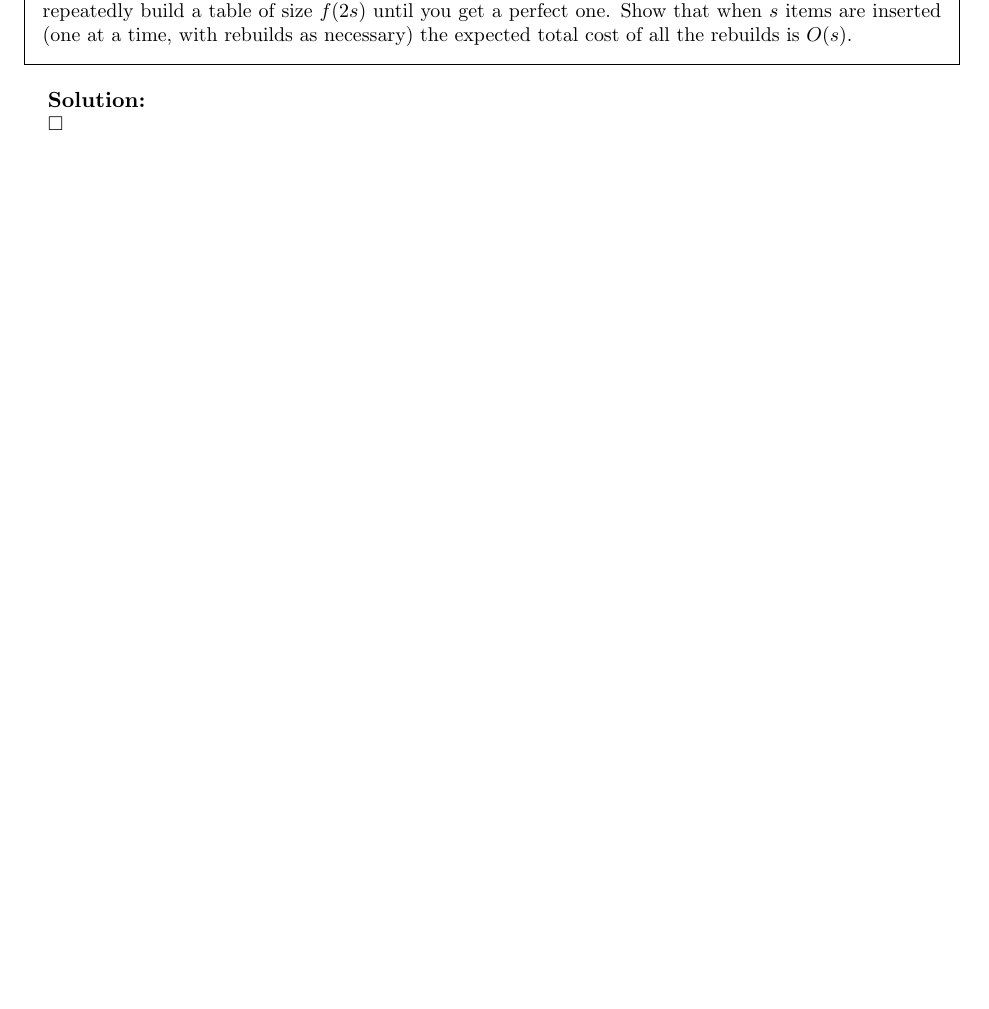
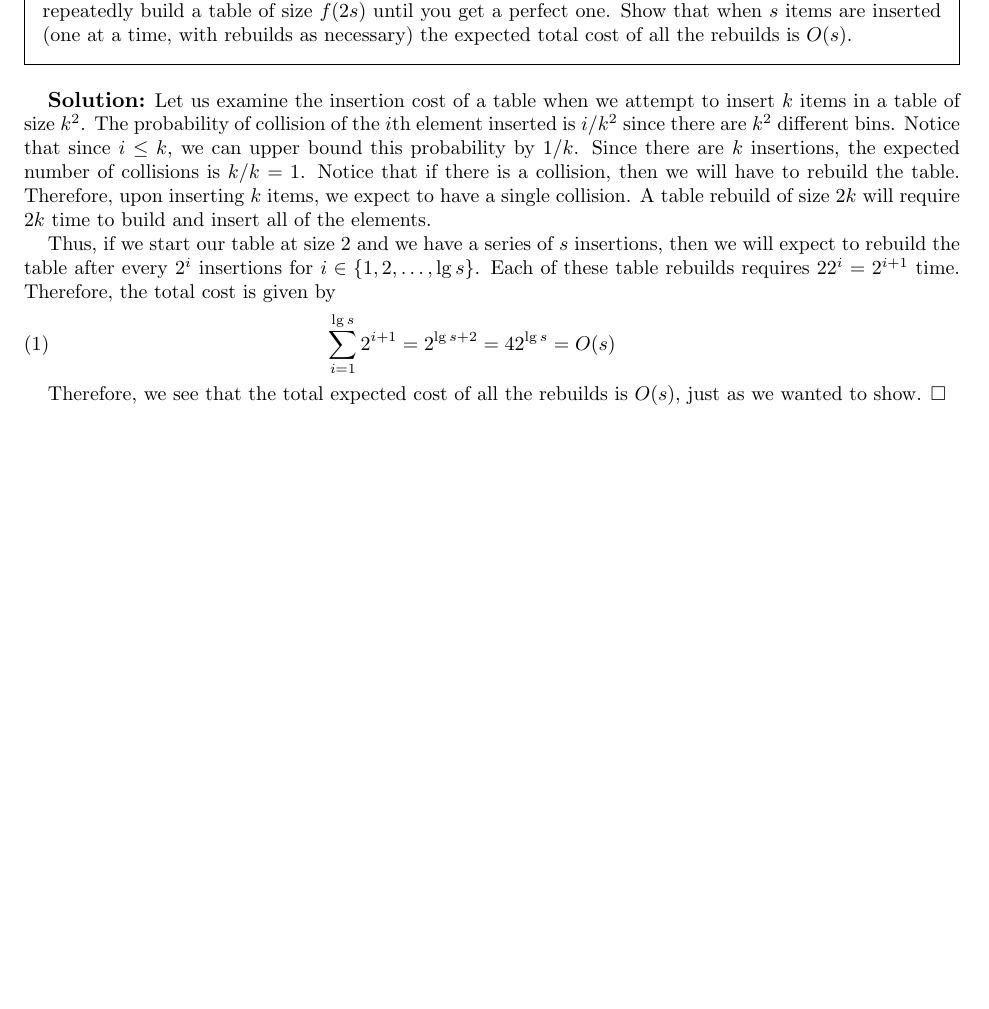
Before and after one commit to wangjohn/mit-courses, a LaTeX paper (6.854/ps4.tex): part of page 1 of 6, cut so that both start at the same text, the shorter picture padded with empty space. Compiled offline with pdfLaTeX.

Commit message:
Finished problem 1a.

```diff
--- a/6.854/ps4.tex
+++ b/6.854/ps4.tex
@@ -51,7 +51,14 @@ Consider a second-level table, that in the static case uses $f(s) = O(s^2)$ spac
 \end{prob}
 
 \begin{sol}
+Let us examine the insertion cost of a table when we attempt to insert $k$ items in a table of size $k^2$. The probability of collision of the $i$th element inserted is $i/k^2$ since there are $k^2$ different bins. Notice that since $i \leq k$, we can upper bound this probability by $1/k$. Since there are $k$ insertions, the expected number of collisions is $k/k = 1$. Notice that if there is a collision, then we will have to rebuild the table. Therefore, upon inserting $k$ items, we expect to have a single collision. A table rebuild of size $2k$ will require $2k$ time to build and insert all of the elements.
 
+Thus, if we start our table at size $2$ and we have a series of $s$ insertions, then we will expect to rebuild the table after every $2^i$ insertions for $i \in \{1,2, \ldots, \lg s\}$. Each of these table rebuilds requires $2 2^i = 2^{i+1}$ time. Therefore, the total cost is given by
+\begin{eqnarray}
+\sum_{i=1}^{\lg s} 2^{i+1} = 2^{\lg s + 2} = 4 2^{\lg s} = O(s)
+\end{eqnarray}
+
+Therefore, we see that the total expected cost of all the rebuilds is $O(s)$, just as we wanted to show.
 \end{sol}
 
 \newpage
```
Also changed, not shown: 6.854/ps4.pdf, 1 other file.
